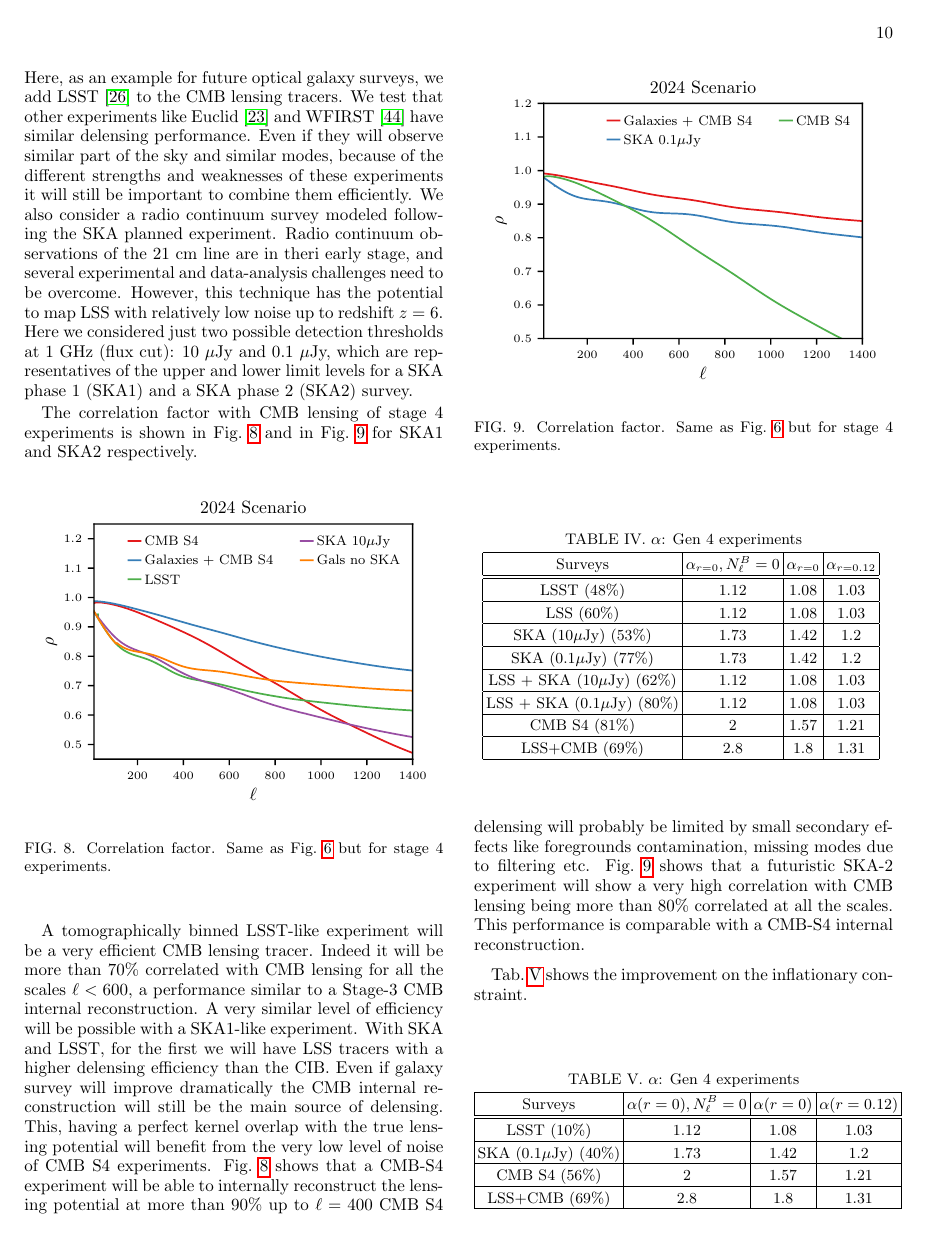
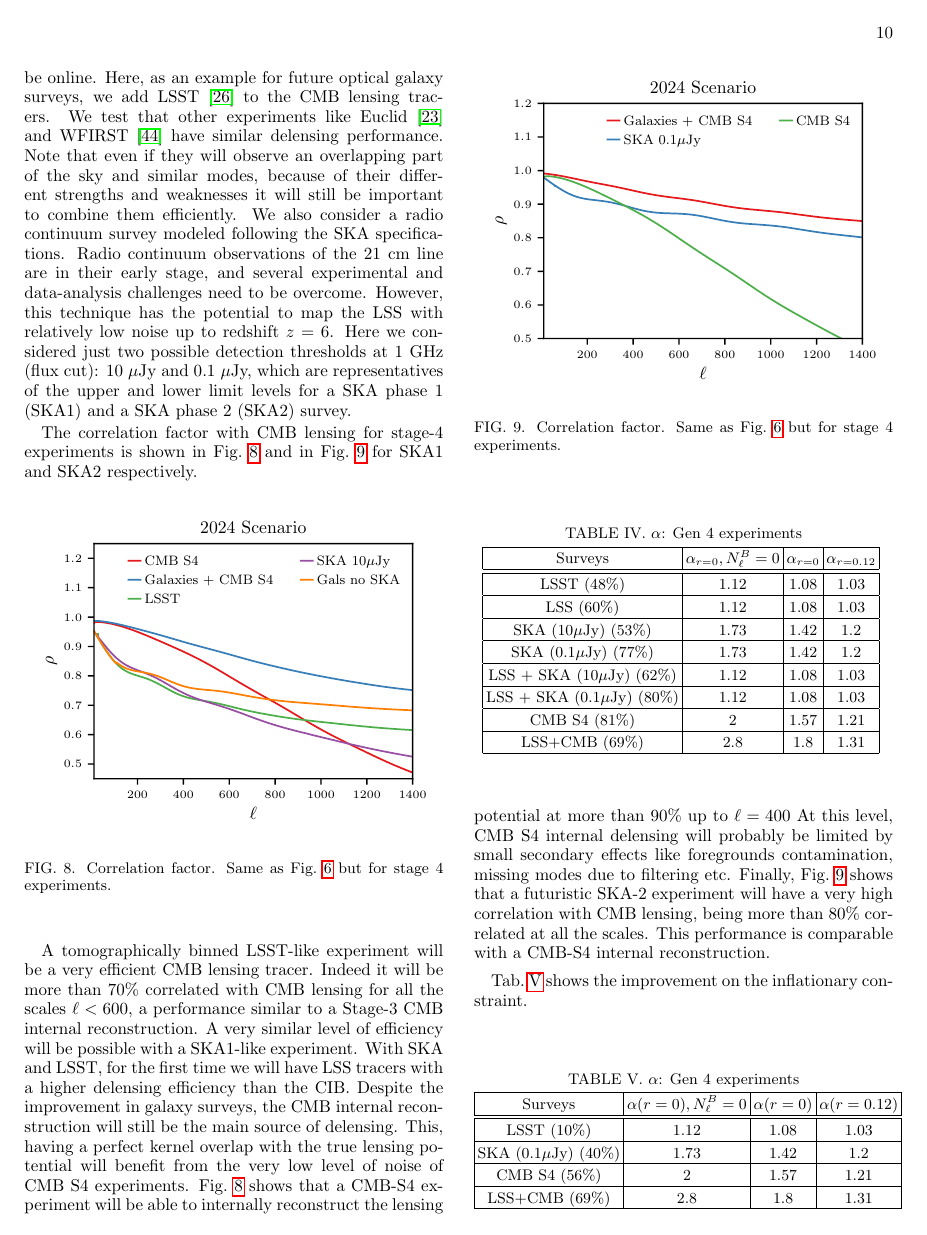
Before and after one commit to amanzotti/galaxies_delensing, a LaTeX paper (Notes/galaxy_delensing.tex): page 10 of 14. Compiled offline with pdfLaTeX.

Commit message:
ska description

```diff
--- a/Notes/galaxy_delensing.tex
+++ b/Notes/galaxy_delensing.tex
@@ -740,9 +740,11 @@ Moreover, satellite and balloon experiments have been proposed and have the pote
 Following \cite{abazajian:2016} we assume a CMB-S4 ground experiment with a level of noise of \textcolor{red}{$1\mu$K-arcmin} and a \textcolor{red}{1 arcmin} beam.
-Furthermore, by the mid 2020s, several next-generation LSS surveys will be online. Here, as an example for future optical galaxy surveys, we add LSST \cite{lsst-science-collaboration:2009} to the CMB lensing tracers. We test that other experiments like Euclid \cite{laureijs:2011} and WFIRST \cite{spergel:2013} have similar delensing performance. Even if they will observe similar part of the sky and similar modes, because of the different strengths and weaknesses of these experiments it will still be important to combine them efficiently.
-We also consider a radio continuum survey modeled following the SKA planned experiment. Radio continuum observations of the 21 cm line are in theri early stage, and several experimental and data-analysis challenges need to be overcome.
-However, this technique has the potential to map LSS with relatively low noise up to redshift $z=6$. Here we considered just two possible  detection thresholds at 1 GHz (flux cut): 10 $\mu$Jy and 0.1 $\mu$Jy, which are representatives of the upper and lower limit levels for a SKA phase 1 (SKA1) and a SKA phase 2 (SKA2) survey.
+Furthermore, by the mid-2020s, several next-generation LSS surveys will be online. Here, as an example for future optical galaxy surveys, we add LSST \cite{lsst-science-collaboration:2009} to the CMB lensing tracers.
+We test that other experiments like Euclid \cite{laureijs:2011} and WFIRST \cite{spergel:2013} have similar delensing performance.
+Note that even if they will observe an overlapping part of the sky and similar modes, because of their different strengths and weaknesses it will still be important to combine them efficiently.
+We also consider a radio continuum survey modeled following the SKA specifications. Radio continuum observations of the 21 cm line are in their early stage, and several experimental and data-analysis challenges need to be overcome.
+However, this technique has the potential to map the LSS with relatively low noise up to redshift $z=6$. Here we considered just two possible  detection thresholds at 1 GHz (flux cut): 10 $\mu$Jy and 0.1 $\mu$Jy, which are representatives of the upper and lower limit levels for a SKA phase 1 (SKA1) and a SKA phase 2 (SKA2) survey.
 
-The correlation factor with CMB lensing of stage 4 experiments is shown in \reffig{corrs4_10}  and in \reffig{corrs4_01} for SKA1 and SKA2 respectively.
+The correlation factor with CMB lensing for stage-4 experiments is shown in \reffig{corrs4_10}  and in \reffig{corrs4_01} for SKA1 and SKA2 respectively.
 
 \begin{figure}[htbp]
 \begin{center}
@@ -766,11 +768,11 @@ The correlation factor with CMB lensing of stage 4 experiments is shown in \reff
 
 A tomographically binned LSST-like experiment will be a very efficient CMB lensing tracer. Indeed it will be more than 70\% correlated with CMB lensing for all the scales $\ell<600$, a performance similar to a Stage-3 CMB internal reconstruction.
 A very similar level of efficiency will be possible with a SKA1-like experiment.
-With SKA and LSST, for the first we will have LSS tracers with a higher delensing efficiency than the CIB.
-Even if galaxy survey will improve dramatically the CMB internal reconstruction will still be the main source of delensing. This, having a perfect kernel overlap with the true lensing potential will benefit from the very low level of noise of CMB S4 experiments.
+With SKA and LSST, for the first time we will have LSS tracers with a higher delensing efficiency than the CIB.
+Despite the improvement in galaxy surveys, the CMB internal reconstruction will still be the main source of delensing. This, having a perfect kernel overlap with the true lensing potential will benefit from the very low level of noise of CMB S4 experiments.
 \reffig{corrs4_10} shows that a CMB-S4 experiment will be able to internally reconstruct the lensing potential at more than 90\% up to $\ell=400$
-CMB S4 delensing will probably be limited by small secondary effects like foregrounds contamination, missing modes due to filtering etc.
-\reffig{corrs4_01} shows that a futuristic SKA-2 experiment will show a very high correlation with CMB lensing being more than 80\% correlated at all the scales. This performance is comparable with a CMB-S4 internal reconstruction.
+At this level, CMB S4 internal delensing will probably be limited by small secondary effects like foregrounds contamination, missing modes due to filtering etc.
+Finally, \reffig{corrs4_01} shows that a futuristic SKA-2 experiment will have a very high correlation with CMB lensing, being more than 80\% correlated at all the scales. This performance is comparable with a CMB-S4 internal reconstruction.
 
 
 \reftab{S4} shows the improvement on the inflationary constraint.
```
Also changed, not shown: Notes/galaxy_delensing.tex (8 more changed lines).
